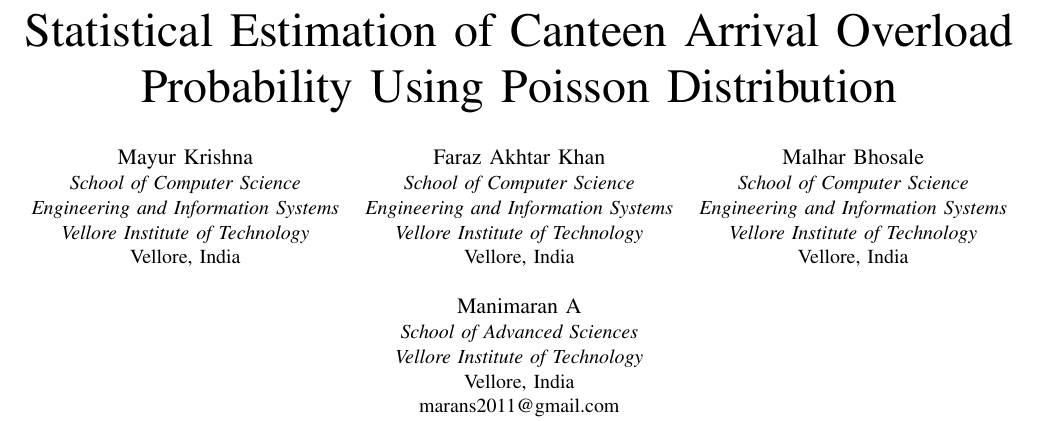
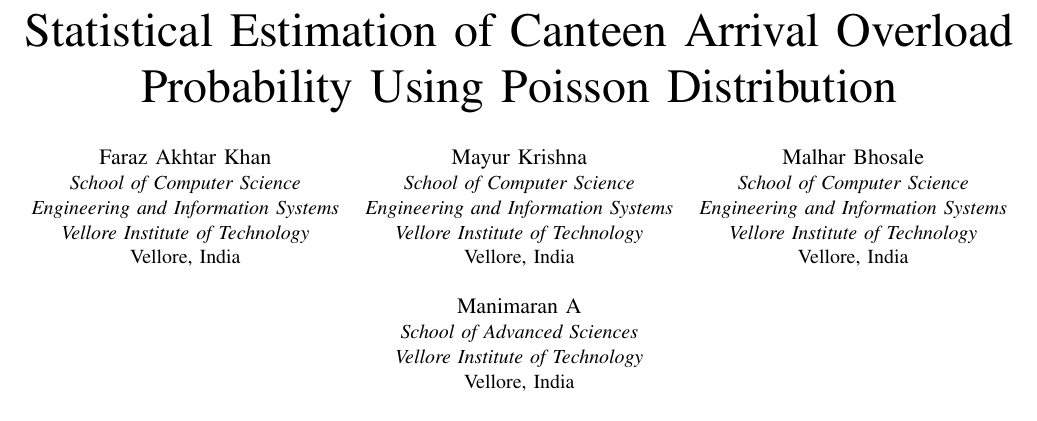
Before and after one commit to FarazAkhtarKhan/CanteenFlow, a LaTeX paper (paper/canteenflow_ieee.tex): part of page 1 of 7, cut so that both start at the same text. Compiled offline with pdfLaTeX.

Commit message:
Paper: list Faraz Akhtar Khan first and drop the faculty email
Co-Authored-By: Claude Opus 5.5 <noreply@anthropic.com>
Claude-Session: https://claude.ai/code/session_01Ni1aqXZGu1P5U2amwJbPH5

```diff
--- a/paper/canteenflow_ieee.tex
+++ b/paper/canteenflow_ieee.tex
@@ -30,13 +30,13 @@
 \title{Statistical Estimation of Canteen Arrival Overload Probability Using Poisson Distribution}
 
 \author{
-\IEEEauthorblockN{Mayur Krishna}
+\IEEEauthorblockN{Faraz Akhtar Khan}
 \IEEEauthorblockA{\textit{School of Computer Science}\\
 \textit{Engineering and Information Systems}\\
 \textit{Vellore Institute of Technology}\\
 Vellore, India}
 \and
-\IEEEauthorblockN{Faraz Akhtar Khan}
+\IEEEauthorblockN{Mayur Krishna}
 \IEEEauthorblockA{\textit{School of Computer Science}\\
 \textit{Engineering and Information Systems}\\
 \textit{Vellore Institute of Technology}\\
@@ -51,8 +51,7 @@
 \IEEEauthorblockN{Manimaran A}
 \IEEEauthorblockA{\textit{School of Advanced Sciences}\\
 \textit{Vellore Institute of Technology}\\
-Vellore, India\\
-marans2011@gmail.com}
+Vellore, India}
 }
 
 \maketitle
```
Also changed, not shown: paper/canteenflow_ieee.pdf.
